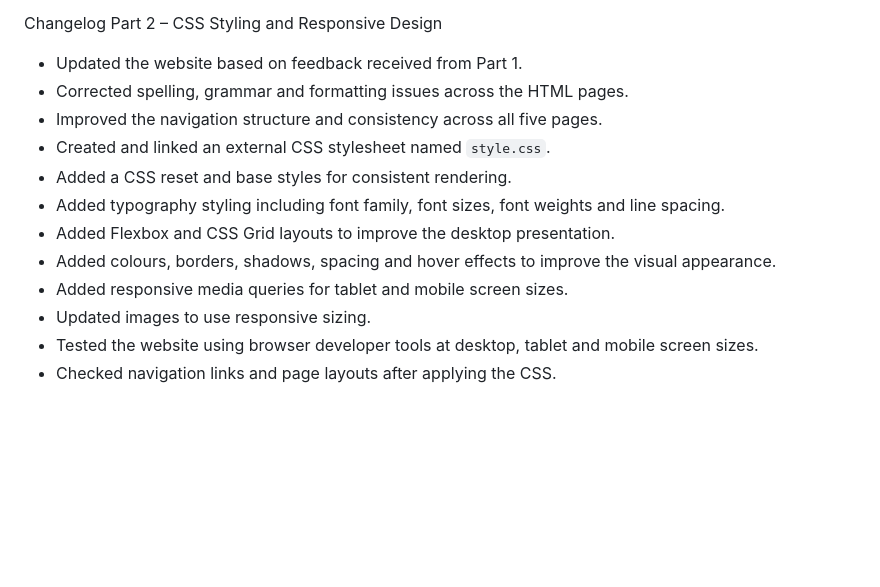
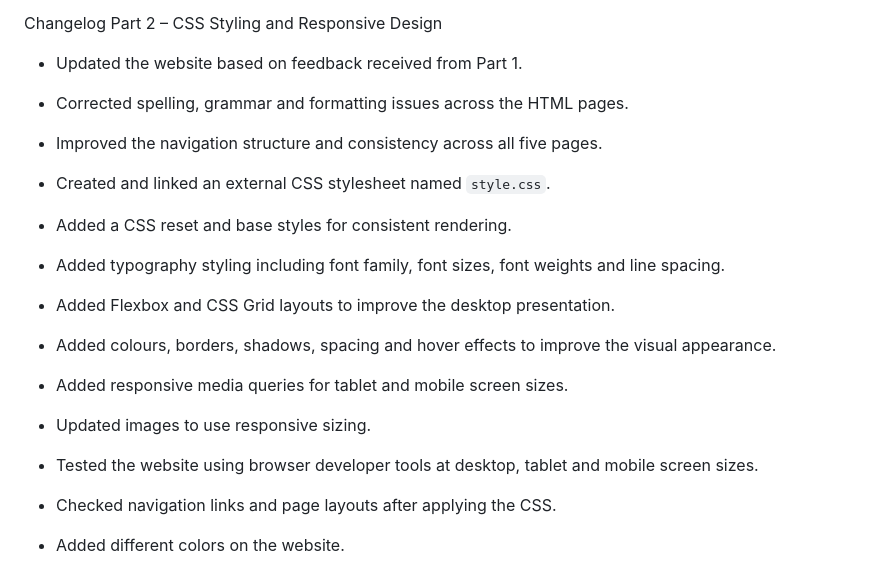
Before and after one commit to Malibongwe-2019/Malibongwe-2019, a Markdown page: README.md, the part around the change. Drawn GitHub-style; blank space fills up the shorter version.

```diff
--- a/README.md
+++ b/README.md
@@ -196,14 +196,27 @@ Changelog
 Part 2 – CSS Styling and Responsive Design
 
 - Updated the website based on feedback received from Part 1.
+
 - Corrected spelling, grammar and formatting issues across the HTML pages.
+
 - Improved the navigation structure and consistency across all five pages.
+
 - Created and linked an external CSS stylesheet named `style.css`.
+
 - Added a CSS reset and base styles for consistent rendering.
+
 - Added typography styling including font family, font sizes, font weights and line spacing.
+
 - Added Flexbox and CSS Grid layouts to improve the desktop presentation.
+
 - Added colours, borders, shadows, spacing and hover effects to improve the visual appearance.
+
 - Added responsive media queries for tablet and mobile screen sizes.
+
 - Updated images to use responsive sizing.
+
 - Tested the website using browser developer tools at desktop, tablet and mobile screen sizes.
+
 - Checked navigation links and page layouts after applying the CSS.
+
+- Added different colors on the website.
```
